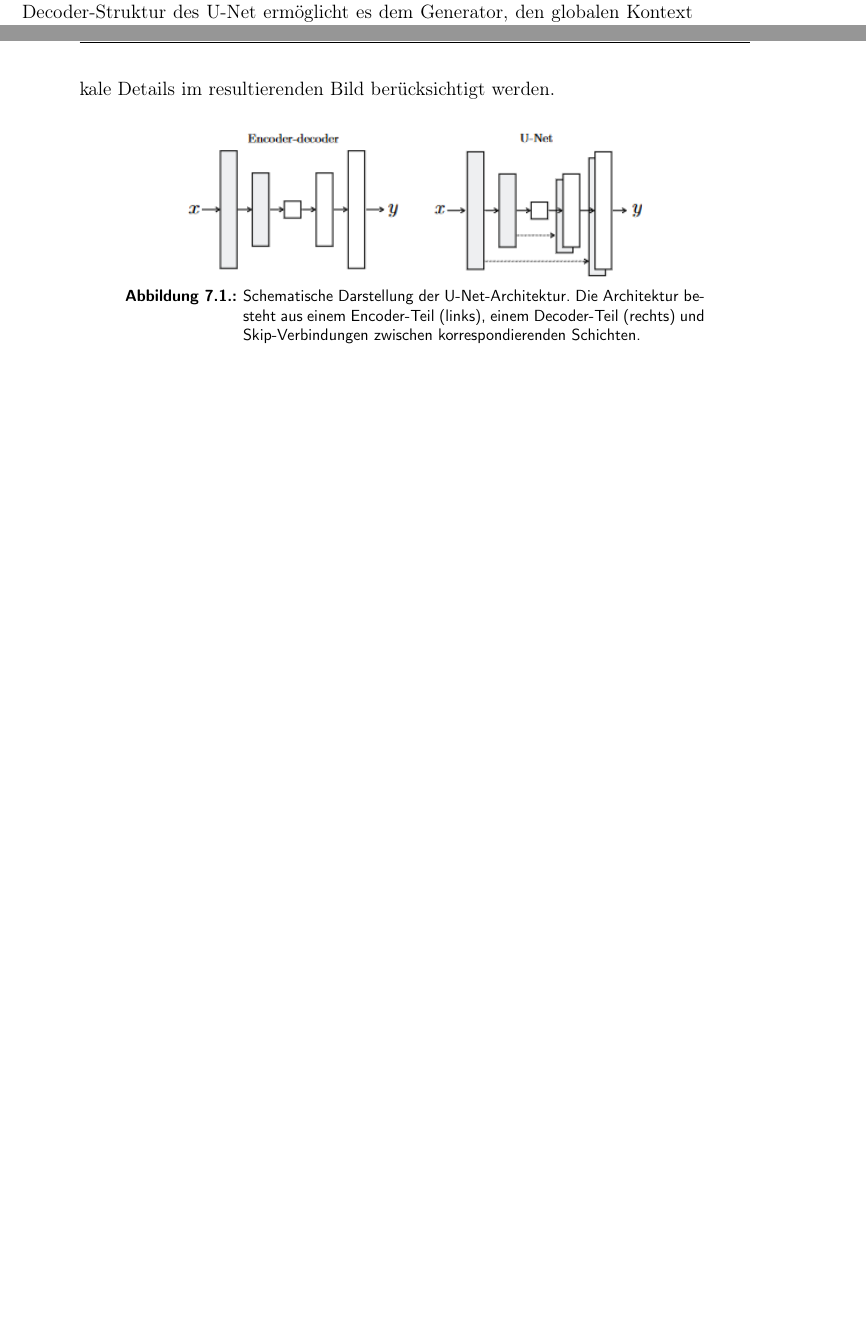
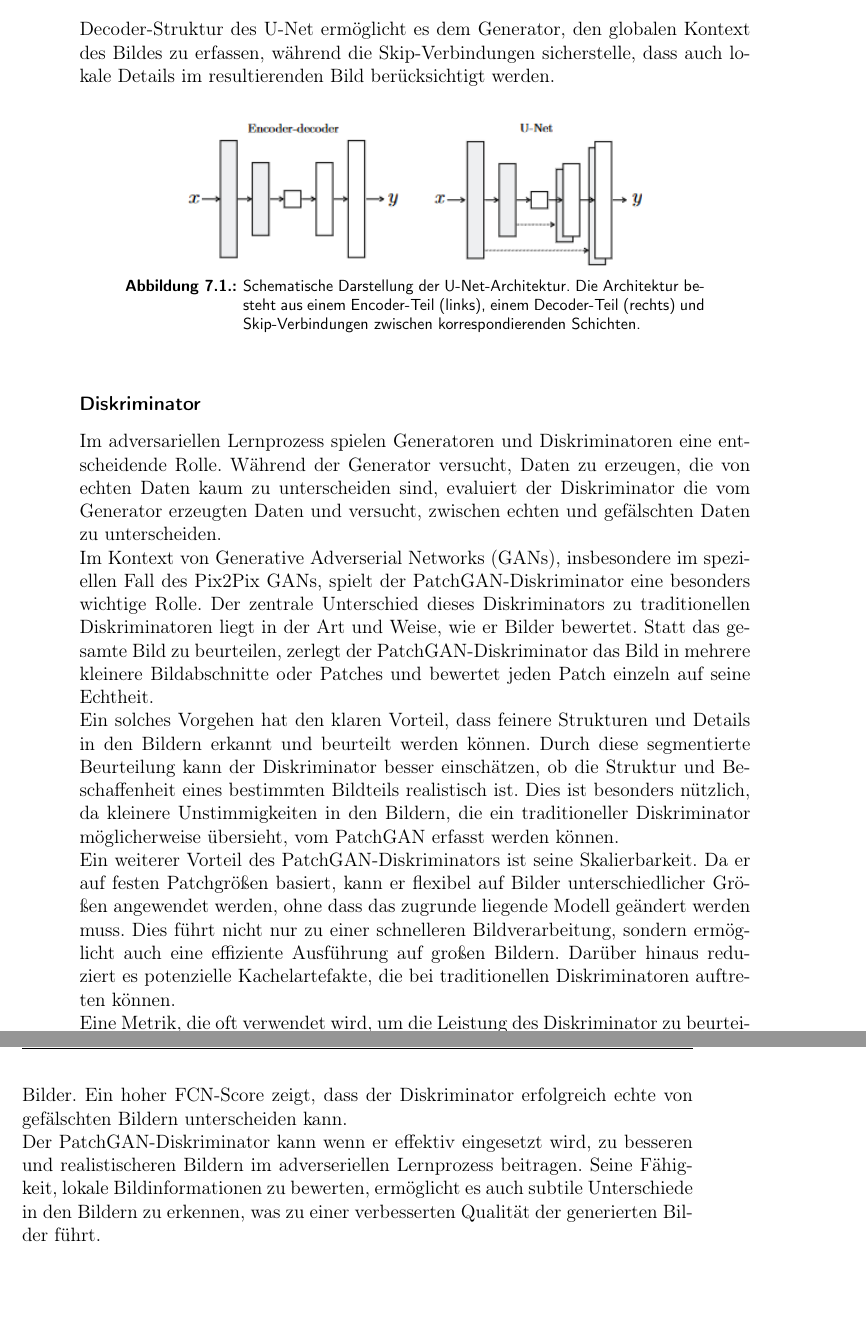
Before and after one commit to Alizzie/Teamprojekt_GAN, a LaTeX thesis (main.tex, which reads chapters/pix2pix_kernkonzepte.tex): two parts of pages 31 and 32 of 46 before the commit and two parts of pages 32 and 33 of 48 after it, joined at a grey line, cut so that both start at the same text, the shorter picture padded with empty space. Compiled offline with pdfLaTeX.

Commit message:
Pix2Pix Diskriminator Kapitel hinzugefügt

```diff
--- a/chapters/pix2pix_kernkonzepte.tex
+++ b/chapters/pix2pix_kernkonzepte.tex
@@ -14,3 +15,12 @@ In der Pix2Pix Technologie dient diese U-Net-Architektur als Generator. Er ist d
 	\caption{Schematische Darstellung der U-Net-Architektur. Die Architektur besteht aus einem Encoder-Teil (links), einem Decoder-Teil (rechts) und Skip-Verbindungen zwischen korrespondierenden Schichten.}
 	\label{fig:unet}
 \end{figure}
+
+\subsubsection{Diskriminator}
+
+Im adversariellen Lernprozess spielen Generatoren und Diskriminatoren eine entscheidende Rolle. Während der Generator versucht, Daten zu erzeugen, die von echten Daten kaum zu unterscheiden sind, evaluiert der Diskriminator die vom Generator erzeugten Daten und versucht, zwischen echten und gefälschten Daten zu unterscheiden.\newline
+Im Kontext von Generative Adverserial Networks (GANs), insbesondere im speziellen Fall des Pix2Pix GANs, spielt der PatchGAN-Diskriminator eine besonders wichtige Rolle. Der zentrale Unterschied dieses Diskriminators zu traditionellen Diskriminatoren liegt in der Art und Weise, wie er Bilder bewertet. Statt das gesamte Bild zu beurteilen, zerlegt der PatchGAN-Diskriminator das Bild in mehrere kleinere Bildabschnitte oder Patches und bewertet jeden Patch einzeln auf seine Echtheit. \newline
+Ein solches Vorgehen hat den klaren Vorteil, dass feinere Strukturen und Details in den Bildern erkannt und beurteilt werden können. Durch diese segmentierte Beurteilung kann der Diskriminator besser einschätzen, ob die Struktur und Beschaffenheit eines bestimmten Bildteils realistisch ist. Dies ist besonders nützlich, da kleinere Unstimmigkeiten in den Bildern, die ein traditioneller Diskriminator möglicherweise übersieht, vom PatchGAN erfasst werden können. \newline
+Ein weiterer Vorteil des PatchGAN-Diskriminators ist seine Skalierbarkeit. Da er auf festen Patchgrößen basiert, kann er flexibel auf Bilder unterschiedlicher Größen angewendet werden, ohne dass das zugrunde liegende Modell geändert werden muss. Dies führt nicht nur zu einer schnelleren Bildverarbeitung, sondern ermöglicht auch eine effiziente Ausführung auf großen Bildern. Darüber hinaus reduziert es potenzielle Kachelartefakte, die bei traditionellen Diskriminatoren auftreten können.\newline
+Eine Metrik, die oft verwendet wird, um die Leistung des Diskriminator zu beurteilen, ist der FCN-Score. Dieser bewertet die Qualität der vom Generator erzeugten Bilder. Ein hoher FCN-Score zeigt, dass der Diskriminator erfolgreich echte von gefälschten Bildern unterscheiden kann. \newline
+Der PatchGAN-Diskriminator kann wenn er effektiv eingesetzt wird, zu besseren und realistischeren Bildern im adverseriellen Lernprozess beitragen. Seine Fähigkeit, lokale Bildinformationen zu bewerten, ermöglicht es auch subtile Unterschiede in den Bildern zu erkennen, was zu einer verbesserten Qualität der generierten Bilder führt.
```
Also changed, not shown: main.pdf (added), chapters/pix2pix_kernkonzepte.tex (1 more changed lines).
